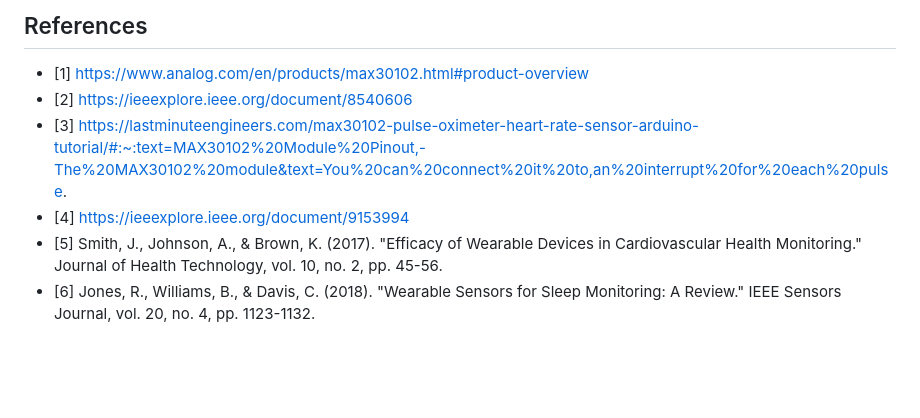
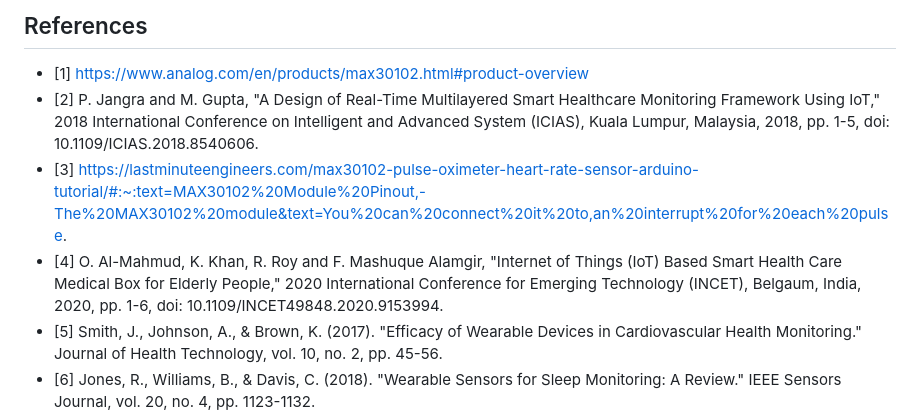
Before and after one commit to Nirvan007/Smart_Health_Monitoring_System, a Markdown page: README.md, the part around the change. GitHub-like rendering; blank space fills up the shorter version.

```diff
--- a/README.md
+++ b/README.md
@@ -206,9 +206,9 @@ We would like to extend our sincere gratitude to our Internal Faculty mentor, Pr
 
 ## References
  - [1] https://www.analog.com/en/products/max30102.html#product-overview
- - [2] https://ieeexplore.ieee.org/document/8540606
+ - [2] P. Jangra and M. Gupta, "A Design of Real-Time Multilayered Smart Healthcare Monitoring Framework Using IoT," 2018 International Conference on Intelligent and Advanced System (ICIAS), Kuala Lumpur, Malaysia, 2018, pp. 1-5, doi: 10.1109/ICIAS.2018.8540606.
  - [3] https://lastminuteengineers.com/max30102-pulse-oximeter-heart-rate-sensor-arduino-tutorial/#:~:text=MAX30102%20Module%20Pinout,-The%20MAX30102%20module&text=You%20can%20connect%20it%20to,an%20interrupt%20for%20each%20pulse.
- - [4] https://ieeexplore.ieee.org/document/9153994
+ - [4] O. Al-Mahmud, K. Khan, R. Roy and F. Mashuque Alamgir, "Internet of Things (IoT) Based Smart Health Care Medical Box for Elderly People," 2020 International Conference for Emerging Technology (INCET), Belgaum, India, 2020, pp. 1-6, doi: 10.1109/INCET49848.2020.9153994.
  - [5] Smith, J., Johnson, A., & Brown, K. (2017). "Efficacy of Wearable Devices in Cardiovascular Health Monitoring." Journal of Health Technology, vol. 10, no. 2, pp. 45-56.
  - [6] Jones, R., Williams, B., & Davis, C. (2018). "Wearable Sensors for Sleep Monitoring: A Review." IEEE Sensors Journal, vol. 20, no. 4, pp. 1123-1132.
  - [7] Chen, L., Zhang, Y., & Wang, S. (2019). "Wearable Health Monitoring Technologies for Elderly Care: A Systematic Review." IEEE Transactions on Biomedical Engineering, vol. 66, no. 7, pp. 1965-1978.
```
